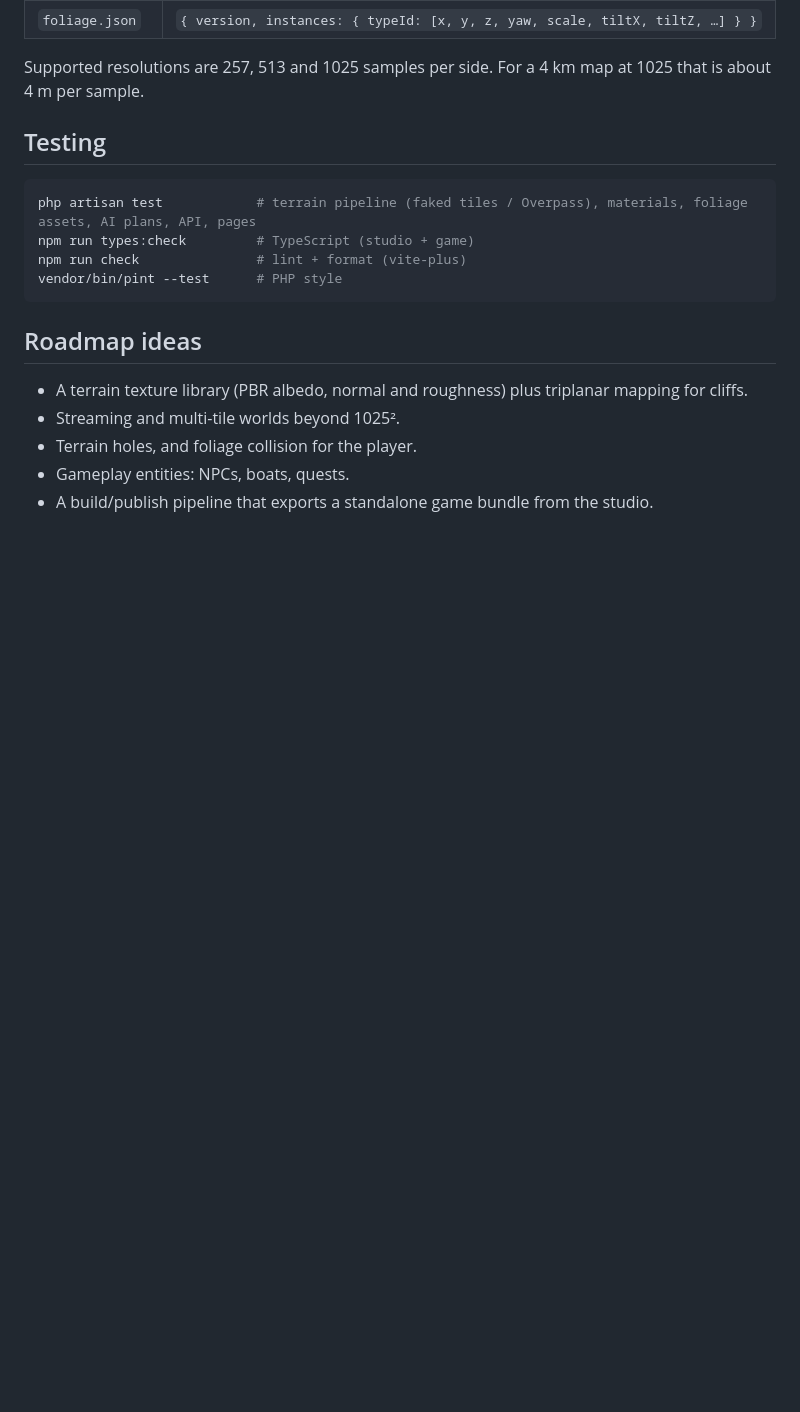
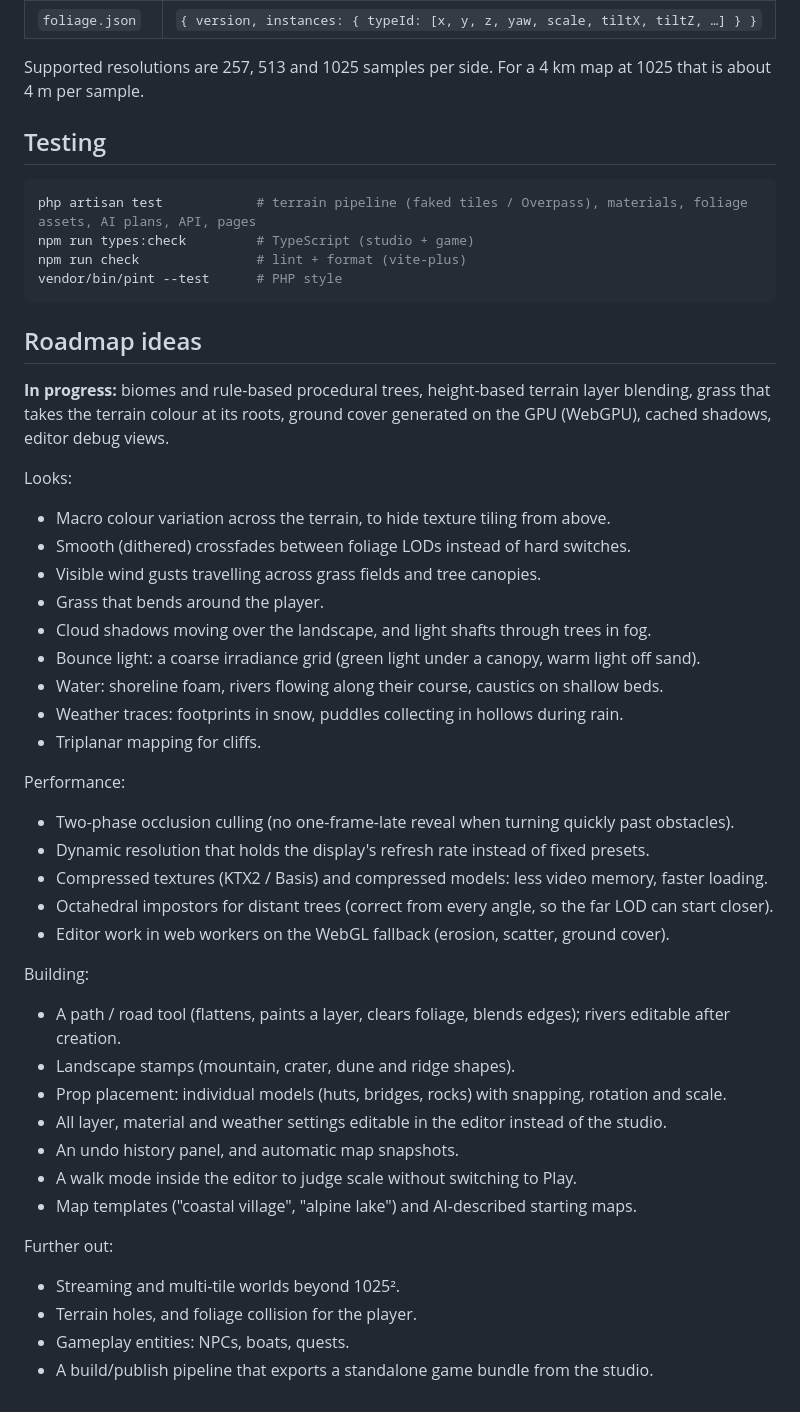
Before and after one commit to christianheidorn/waterways-game, a Markdown page: README.md, the part around the change. Rendered like a GitHub page; blank space fills up the shorter version.

Commit message:
README: roadmap backlog from the improvement brainstorm
Co-Authored-By: Claude Opus 5.5 <noreply@anthropic.com>
Claude-Session: https://claude.ai/code/session_01HTv6yeDuFG4BVnCnzbubjm

```diff
--- a/README.md
+++ b/README.md
@@ -507,7 +507,41 @@ vendor/bin/pint --test      # PHP style
 
 ## Roadmap ideas
 
-- A terrain texture library (PBR albedo, normal and roughness) plus triplanar mapping for cliffs.
+**In progress:** biomes and rule-based procedural trees, height-based terrain layer blending, grass that takes
+the terrain colour at its roots, ground cover generated on the GPU (WebGPU), cached shadows, editor debug views.
+
+Looks:
+
+- Macro colour variation across the terrain, to hide texture tiling from above.
+- Smooth (dithered) crossfades between foliage LODs instead of hard switches.
+- Visible wind gusts travelling across grass fields and tree canopies.
+- Grass that bends around the player.
+- Cloud shadows moving over the landscape, and light shafts through trees in fog.
+- Bounce light: a coarse irradiance grid (green light under a canopy, warm light off sand).
+- Water: shoreline foam, rivers flowing along their course, caustics on shallow beds.
+- Weather traces: footprints in snow, puddles collecting in hollows during rain.
+- Triplanar mapping for cliffs.
+
+Performance:
+
+- Two-phase occlusion culling (no one-frame-late reveal when turning quickly past obstacles).
+- Dynamic resolution that holds the display's refresh rate instead of fixed presets.
+- Compressed textures (KTX2 / Basis) and compressed models: less video memory, faster loading.
+- Octahedral impostors for distant trees (correct from every angle, so the far LOD can start closer).
+- Editor work in web workers on the WebGL fallback (erosion, scatter, ground cover).
+
+Building:
+
+- A path / road tool (flattens, paints a layer, clears foliage, blends edges); rivers editable after creation.
+- Landscape stamps (mountain, crater, dune and ridge shapes).
+- Prop placement: individual models (huts, bridges, rocks) with snapping, rotation and scale.
+- All layer, material and weather settings editable in the editor instead of the studio.
+- An undo history panel, and automatic map snapshots.
+- A walk mode inside the editor to judge scale without switching to Play.
+- Map templates ("coastal village", "alpine lake") and AI-described starting maps.
+
+Further out:
+
 - Streaming and multi-tile worlds beyond 1025².
 - Terrain holes, and foliage collision for the player.
 - Gameplay entities: NPCs, boats, quests.
```
